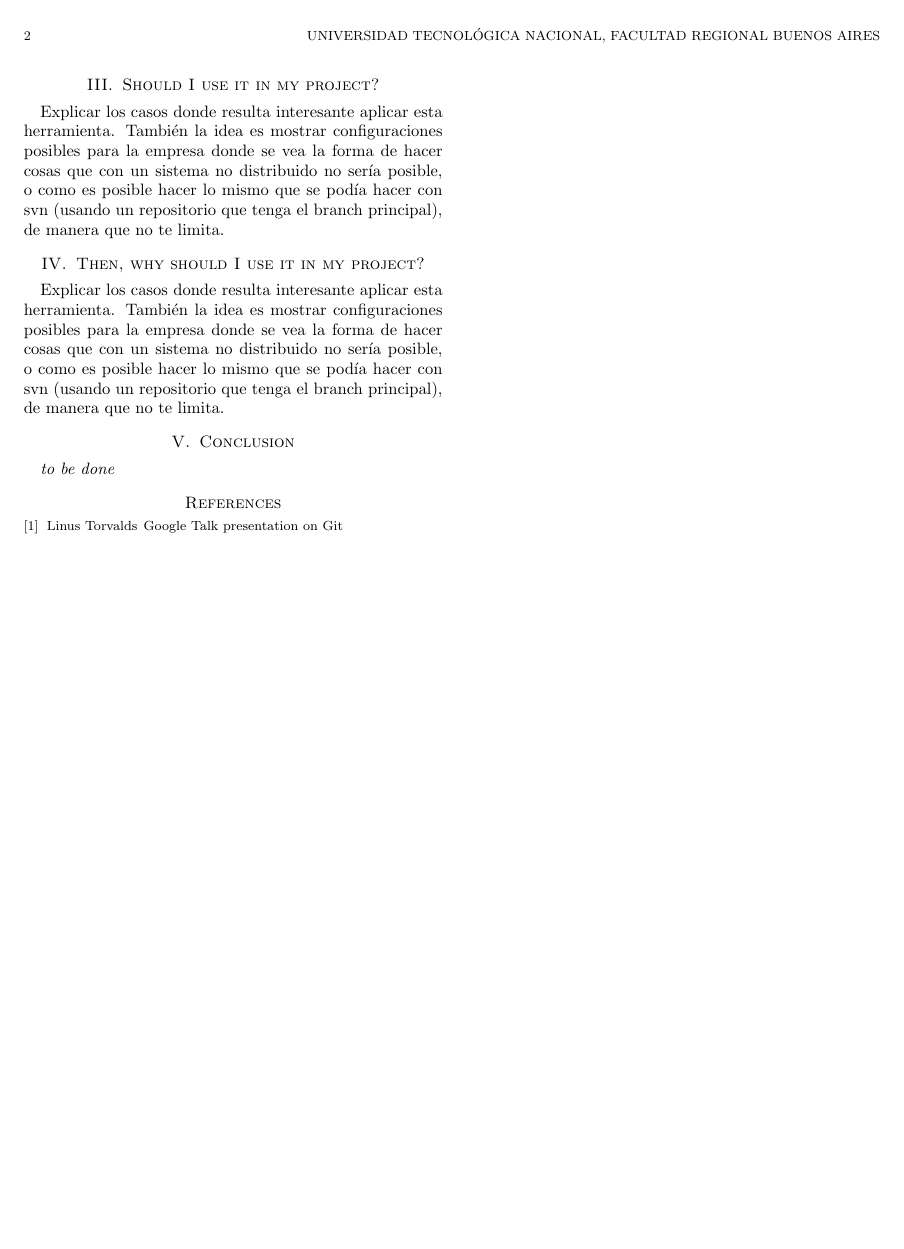
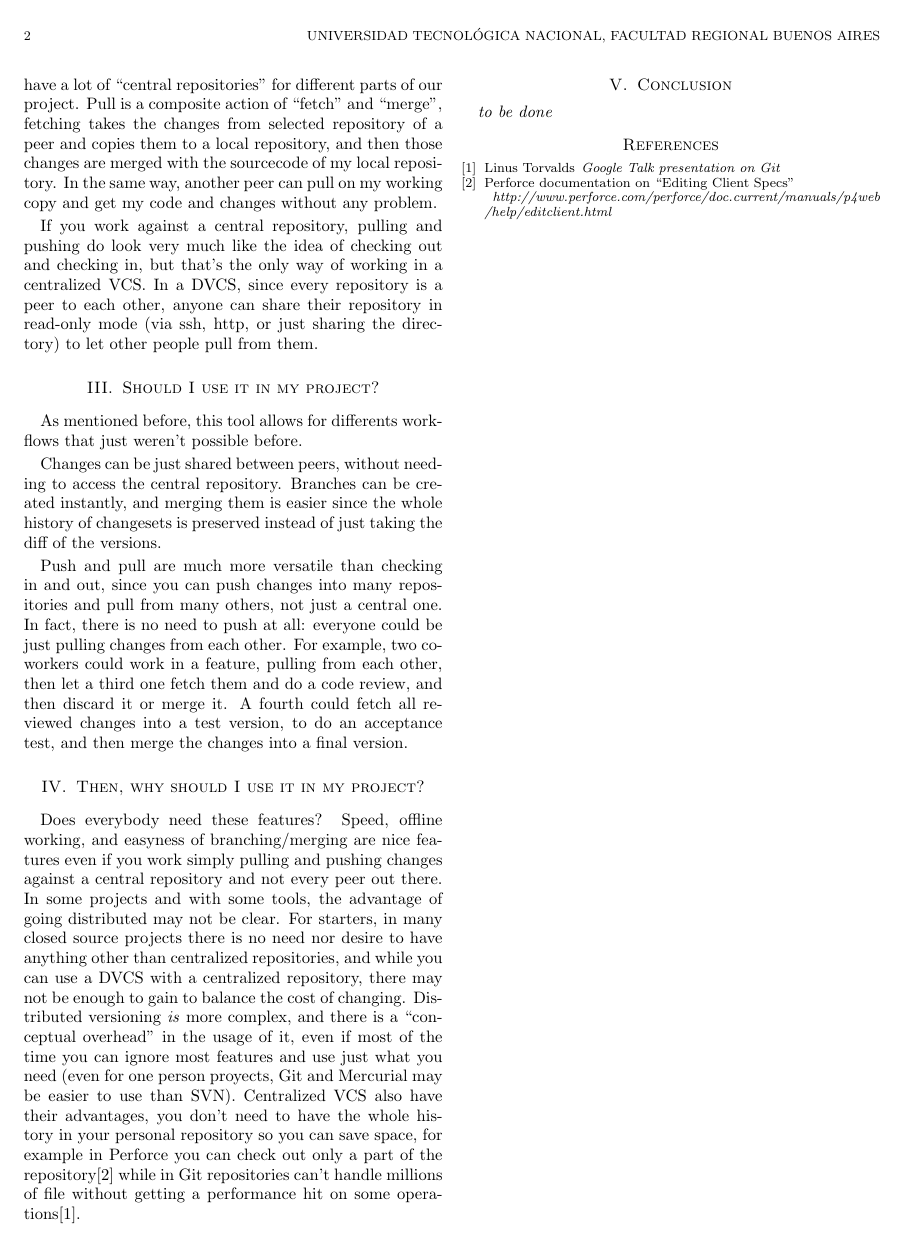
Before and after one commit to nicops/paperapit, a LaTeX paper (paper.tex): page 2 of 2. Compiled offline with pdfLaTeX.

Commit message:
Agregue algunas cositas en todas las secciones. Casi como que esta para entregarlo como primera iteracion

```diff
--- a/paper.tex
+++ b/paper.tex
@@ -196 +213,6 @@ instead it, we make Push in a "central repository" where all team make their Pus
 this logic is similar to traditional VCS, but we need to keep in mind that we could have a
+lot of ``central repositories'' for different parts of our project.
+Pull is a composite action of ``fetch'' and ``merge'', fetching takes the changes from selected
+repository of a peer and copies them to a local repository, and
+then those changes are merged with the sourcecode of my local repository.
+In the same way, another peer can pull on my working copy and get my code and
@@ -202,4 +219,10 @@ At the same way, another co-worker can do Pull over my working copy and get my n
 changes without any problem.
+
+If you work against a central repository, pulling and pushing do look very much like
+the idea of checking out and checking in, but that's the only way of working in a centralized VCS.
+In a DVCS, since every repository is a peer to each other, anyone can share their repository in
+read-only mode (via ssh, http, or just sharing the directory) to let other people pull from them.
+
 
 %Estos dos conceptos son distintos al check in / check out centralizado,
 %consisten en el envío o recepción de commits entre dos repositorios. Aquí
@@ -210,24 +233,52 @@ changes without any problem.
 %----------------------------------------------------------------------
 \section{Should I use it in my project?}
 
-Explicar los casos donde resulta interesante aplicar esta herramienta.
-También la idea es mostrar configuraciones posibles para la empresa donde
-se vea la forma de hacer cosas que con un sistema no distribuido no sería
-posible, o como es posible hacer lo mismo que se podía hacer con svn
-(usando un repositorio que tenga el branch principal), de manera que
-no te limita.
+As mentioned before, this tool allows for differents workflows that just weren't
+possible before.
+
+Changes can be just shared between peers, without needing to access the central
+repository. Branches can be created instantly, and merging them is easier since
+the whole history of changesets is preserved instead of just taking the diff of
+the versions.
+
+Push and pull are much more versatile than checking in and out, since you can push
+changes into many repositories and pull from many others, not just a central one.
+In fact, there is no need to push at all:
+everyone could be just pulling changes from each other. For example, two co-workers could work
+in a feature, pulling from each other, then let a third one fetch them and do a code review, and then
+discard it or merge it. A fourth could fetch all reviewed changes into a test version, to do an
+acceptance test, and then merge the changes into a final version.
+
+%Explicar los casos donde resulta interesante aplicar esta herramienta.
+%También la idea es mostrar configuraciones posibles para la empresa donde
+%se vea la forma de hacer cosas que con un sistema no distribuido no sería
+%posible, o como es posible hacer lo mismo que se podía hacer con svn
+%(usando un repositorio que tenga el branch principal), de manera que
+%no te limita.
 
 %----------------------------------------------------------------------
 % SECTION IV: Then, why should I use it in my project?
 %----------------------------------------------------------------------
 \section{Then, why should I use it in my project?}
+Does everybody need these features? Speed, offline working,
+and easyness of branching/merging are nice features even if you work simply pulling
+and pushing changes against a central repository and not every peer out there. In some
+projects and with some tools, the advantage of going distributed may not be clear.
+For starters, in many closed source projects there is no need nor desire to have anything
+other than centralized repositories, and while you can use a DVCS with a centralized
+repository, there may not be enough to gain to balance the cost of changing. Distributed
+versioning \emph{is} more complex, and there is a ``conceptual overhead'' in the usage
+of it, even if most of the time you can ignore most features and use just what you need
+(even for one person proyects, Git and Mercurial may be easier to use than SVN).
+Centralized VCS also have their advantages, you don't need to have the whole history in your
+personal repository so you can save space, for example in Perforce you can check out only a part of the
+repository\cite{perforceclientspec} while in Git repositories can't handle millions of file
+without getting a performance hit on some operations\cite{linusgit}.
 
-Explicar los casos donde resulta interesante aplicar esta herramienta.
-También la idea es mostrar configuraciones posibles para la empresa donde
-se vea la forma de hacer cosas que con un sistema no distribuido no sería
-posible, o como es posible hacer lo mismo que se podía hacer con svn
-(usando un repositorio que tenga el branch principal), de manera que
-no te limita.
+%Si mi proyecto es apto para aplicar la herramienta por qué debería utilizarla en
+%vez de utilizar CVS/SVN/otros, mostrando los costos y ventajas y desventajas,
+% siempre desde el punto de vista "closed source" (debatible).
+
 
 %----------------------------------------------------------------------
 % SECTION VII: Conclusions
@@ -255,7 +306,15 @@ no te limita.
 
 \bibitem{linusgit}
 Linus Torvalds
-\newblock Google Talk presentation on Git
+\newblock \emph{Google Talk presentation on Git}
+
+\bibitem{perforceclientspec}
+Perforce documentation on ``Editing Client Specs''
+
+\newblock \emph{
+http://www.perforce.com/perforce/doc.current/manuals/p4web
+/help/editclient.html
+}
 
 \end{thebibliography}
 
```
Also changed, not shown: paper.tex (56 more changed lines).
